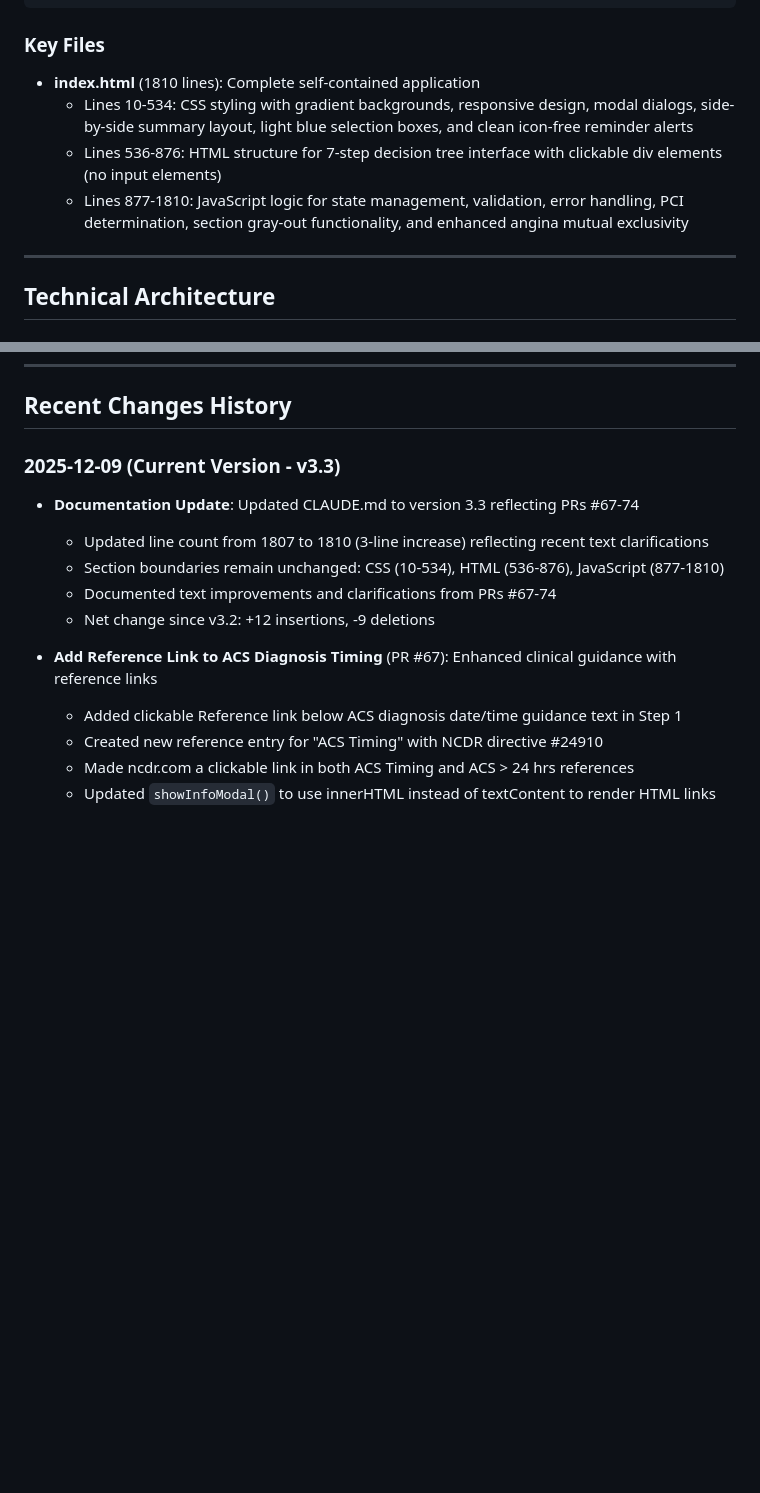
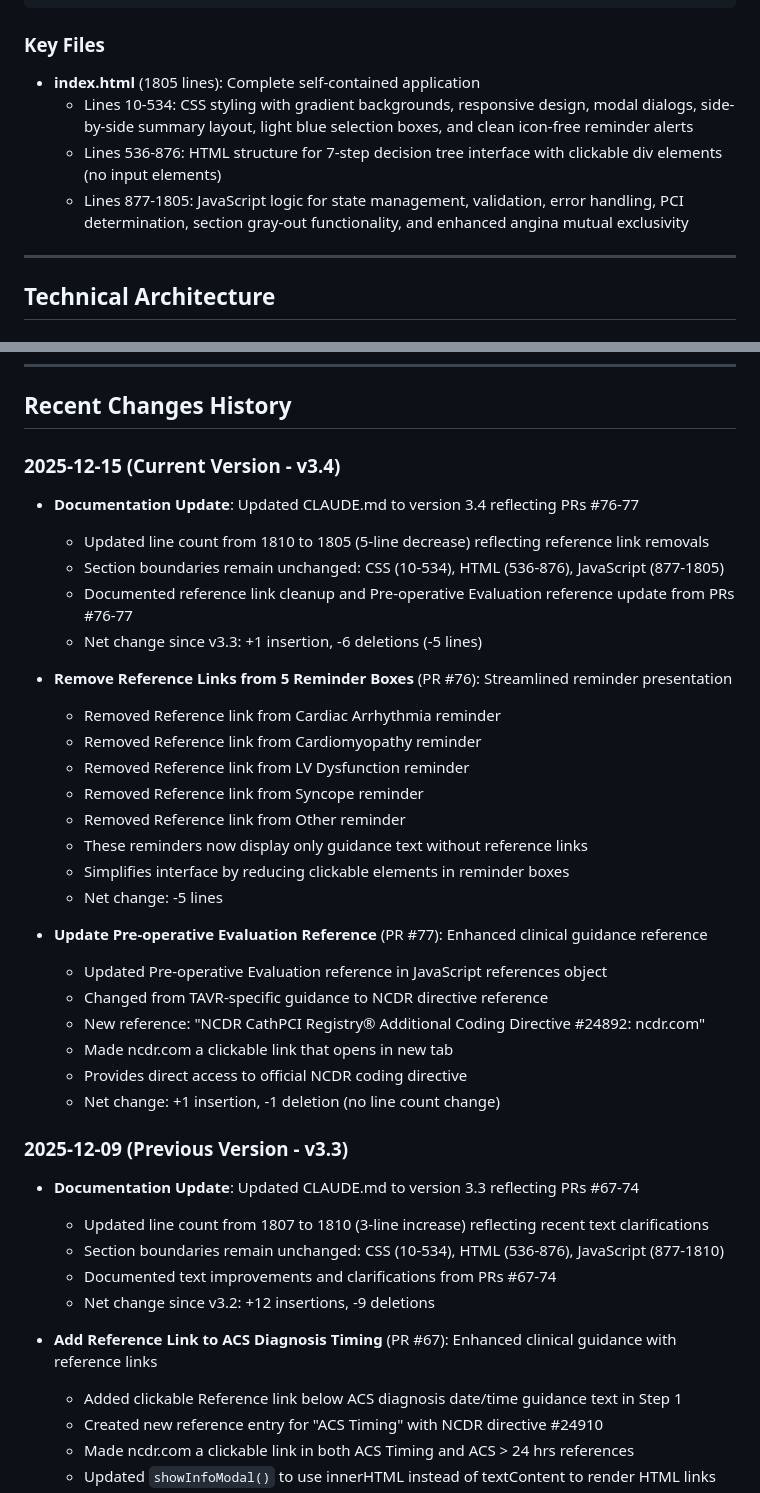
Before and after one commit to CartaHealthcareCathPCI/cathpci-decision-tree, a Markdown page: CLAUDE.md, 2 parts joined by grey strips. GitHub-like rendering; blank space fills up the shorter version.

Commit message:
Update CLAUDE.md to v3.4 with PRs #76-77 documentation
- Updated version to 3.4 and date to 2025-12-15
- Updated line count from 1810 to 1805 reflecting recent changes
- Documented PR #76: Remove Reference links from 5 reminder boxes
- Documented PR #77: Update Pre-operative Evaluation reference to NCDR directive #24892
- Corrected JavaScript section line range to 877-1805

```diff
--- a/CLAUDE.md
+++ b/CLAUDE.md
@@ -36,10 +36,10 @@ cathpci-decision-tree/
 
 ### Key Files
 
-- **index.html** (1810 lines): Complete self-contained application
+- **index.html** (1805 lines): Complete self-contained application
   - Lines 10-534: CSS styling with gradient backgrounds, responsive design, modal dialogs, side-by-side summary layout, light blue selection boxes, and clean icon-free reminder alerts
   - Lines 536-876: HTML structure for 7-step decision tree interface with clickable div elements (no input elements)
-  - Lines 877-1810: JavaScript logic for state management, validation, error handling, PCI determination, section gray-out functionality, and enhanced angina mutual exclusivity
+  - Lines 877-1805: JavaScript logic for state management, validation, error handling, PCI determination, section gray-out functionality, and enhanced angina mutual exclusivity
 
 ---
 
@@ -494,7 +494,32 @@ Expected: All selections cleared, form returns to initial state
 
 ## Recent Changes History
 
-### 2025-12-09 (Current Version - v3.3)
+### 2025-12-15 (Current Version - v3.4)
+- **Documentation Update**: Updated CLAUDE.md to version 3.4 reflecting PRs #76-77
+  - Updated line count from 1810 to 1805 (5-line decrease) reflecting reference link removals
+  - Section boundaries remain unchanged: CSS (10-534), HTML (536-876), JavaScript (877-1805)
+  - Documented reference link cleanup and Pre-operative Evaluation reference update from PRs #76-77
+  - Net change since v3.3: +1 insertion, -6 deletions (-5 lines)
+
+- **Remove Reference Links from 5 Reminder Boxes** (PR #76): Streamlined reminder presentation
+  - Removed Reference link from Cardiac Arrhythmia reminder
+  - Removed Reference link from Cardiomyopathy reminder
+  - Removed Reference link from LV Dysfunction reminder
+  - Removed Reference link from Syncope reminder
+  - Removed Reference link from Other reminder
+  - These reminders now display only guidance text without reference links
+  - Simplifies interface by reducing clickable elements in reminder boxes
+  - Net change: -5 lines
+
+- **Update Pre-operative Evaluation Reference** (PR #77): Enhanced clinical guidance reference
+  - Updated Pre-operative Evaluation reference in JavaScript references object
+  - Changed from TAVR-specific guidance to NCDR directive reference
+  - New reference: "NCDR CathPCI Registry® Additional Coding Directive #24892: ncdr.com"
+  - Made ncdr.com a clickable link that opens in new tab
+  - Provides direct access to official NCDR coding directive
+  - Net change: +1 insertion, -1 deletion (no line count change)
+
+### 2025-12-09 (Previous Version - v3.3)
 - **Documentation Update**: Updated CLAUDE.md to version 3.3 reflecting PRs #67-74
   - Updated line count from 1807 to 1810 (3-line increase) reflecting recent text clarifications
   - Section boundaries remain unchanged: CSS (10-534), HTML (536-876), JavaScript (877-1810)
```
Also changed, not shown: other parts of CLAUDE.md (+2 -2 lines).
